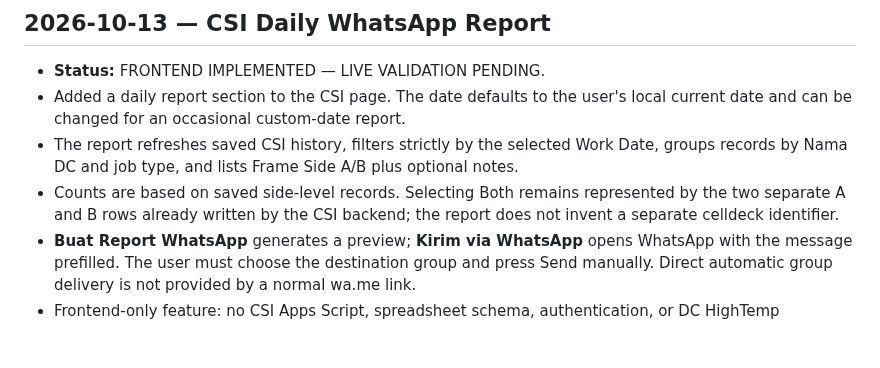
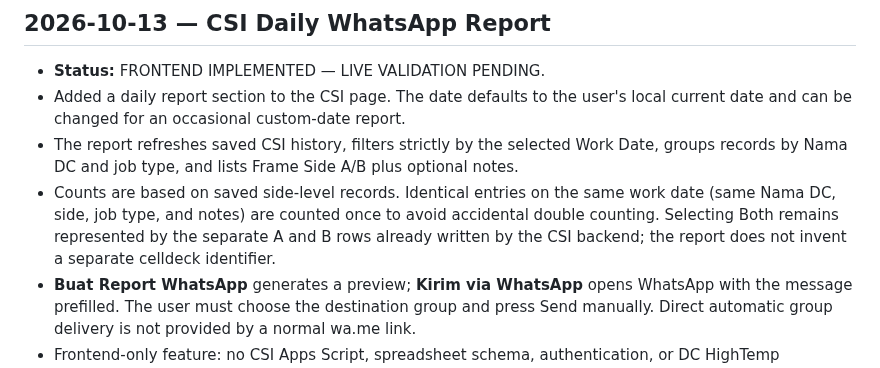
Before and after one commit to noxxadev/comp, a Markdown page: README.md, the part around the change. Drawn GitHub-style; blank space fills up the shorter version.

Commit message:
Document duplicate handling for CSI daily reports

```diff
--- a/README.md
+++ b/README.md
@@ -2,7 +2,7 @@
 - **Status:** FRONTEND IMPLEMENTED — LIVE VALIDATION PENDING.
 - Added a daily report section to the CSI page. The date defaults to the user's local current date and can be changed for an occasional custom-date report.
 - The report refreshes saved CSI history, filters strictly by the selected Work Date, groups records by Nama DC and job type, and lists Frame Side A/B plus optional notes.
-- Counts are based on saved side-level records. Selecting Both remains represented by the two separate A and B rows already written by the CSI backend; the report does not invent a separate celldeck identifier.
+- Counts are based on saved side-level records. Identical entries on the same work date (same Nama DC, side, job type, and notes) are counted once to avoid accidental double counting. Selecting Both remains represented by the separate A and B rows already written by the CSI backend; the report does not invent a separate celldeck identifier.
 - **Buat Report WhatsApp** generates a preview; **Kirim via WhatsApp** opens WhatsApp with the message prefilled. The user must choose the destination group and press Send manually. Direct automatic group delivery is not provided by a normal wa.me link.
 - Frontend-only feature: no CSI Apps Script, spreadsheet schema, authentication, or DC HighTemp integration changes.
 - **Live validation required:** test today's data, a custom date, an empty date, multiple DCs, A/B/Both, Cleaning/Replace, notes, and WhatsApp opening.
```
